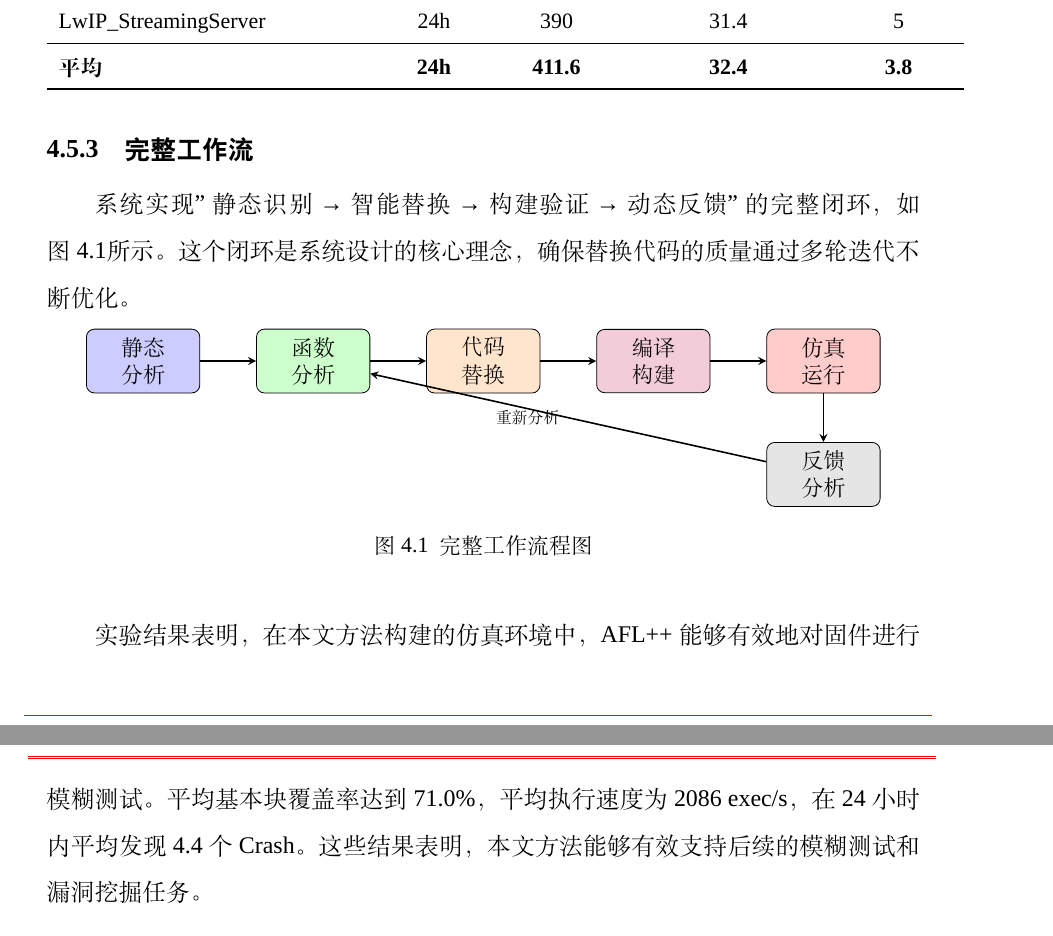
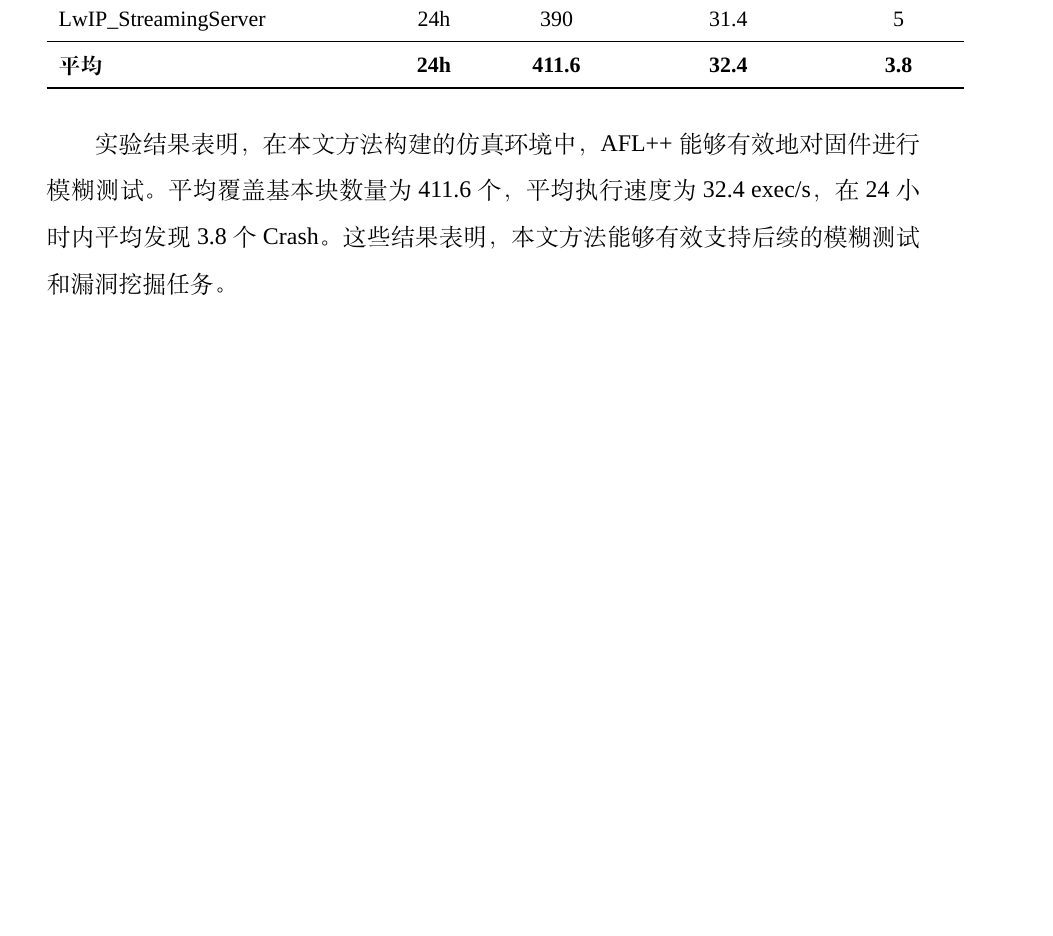
Before and after one commit to fireknight-hJ/my_thesis, a LaTeX thesis (main.tex, which reads body/chap04.tex): two parts of pages 71 and 72 of 82 before the commit and part of page 71 of 82 after it, the two joined at a grey line, cut so that both start at the same text, the shorter picture padded with empty space. Compiled offline with XeLaTeX; a missing font is replaced by an installed copy or a similar font; a LaTeX package or settings file that is missing is left out.

Commit message:
删除完整工作流节并更新实验结果描述
删除4.5.3完整工作流节，在4.5.2表后添加实验结果说明

```diff
--- a/body/chap04.tex
+++ b/body/chap04.tex
@@ -528,35 +528,7 @@ LwIP\_StreamingServer & 24h & 390 & 31.4 & 5 \\
 \end{tabular}
 \end{table}
 
-\subsection{完整工作流}
-
-系统实现"静态识别→智能替换→构建验证→动态反馈"的完整闭环，如图~\ref{fig:workflow}所示。这个闭环是系统设计的核心理念，确保替换代码的质量通过多轮迭代不断优化。
-
-\begin{figure}[htbp]
-\centering
-\begin{tikzpicture}[
-    box/.style={rectangle, draw, rounded corners, minimum width=2cm, minimum height=1cm, align=center, font=\small},
-    arrow/.style={->, thick, >=stealth}
-]
-    \node[box, fill=blue!20] (static) at (0, 0) {静态\\分析};
-    \node[box, fill=green!20] (analyze) at (3, 0) {函数\\分析};
-    \node[box, fill=orange!20] (replace) at (6, 0) {代码\\替换};
-    \node[box, fill=purple!20] (build) at (9, 0) {编译\\构建};
-    \node[box, fill=red!20] (run) at (12, 0) {仿真\\运行};
-    \node[box, fill=gray!20] (feedback) at (12, -2) {反馈\\分析};
-
-    \draw[arrow] (static) -- (analyze);
-    \draw[arrow] (analyze) -- (replace);
-    \draw[arrow] (replace) -- (build);
-    \draw[arrow] (build) -- (run);
-    \draw[arrow] (run) -- (feedback);
-    \draw[arrow] (feedback) -- (analyze) node[midway, left, font=\scriptsize] {重新分析};
-\end{tikzpicture}
-\caption{完整工作流程图}
-\label{fig:workflow}
-\end{figure}
-
-实验结果表明，在本文方法构建的仿真环境中，AFL++能够有效地对固件进行模糊测试。平均基本块覆盖率达到71.0\%，平均执行速度为2086 exec/s，在24小时内平均发现4.4个Crash。这些结果表明，本文方法能够有效支持后续的模糊测试和漏洞挖掘任务。
+实验结果表明，在本文方法构建的仿真环境中，AFL++能够有效地对固件进行模糊测试。平均覆盖基本块数量为411.6个，平均执行速度为32.4 exec/s，在24小时内平均发现3.8个Crash。这些结果表明，本文方法能够有效支持后续的模糊测试和漏洞挖掘任务。
 
 \section{本章小结}
 \label{sec:exp_summary}
```
Also changed, not shown: main.pdf, 7 other files.
